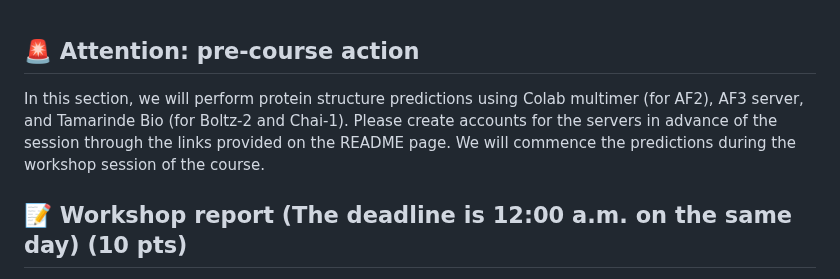
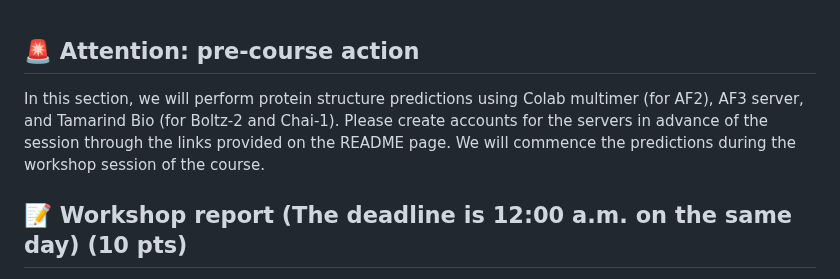
Before and after one commit to incisrdg/BB510-610_fall_2025, a Markdown page: Week 6: Structure predcition with AF2, AF3, and AF3-implementations using Colab and Tamarind/Week 6: Structure predcition with AF2, AF3, and AF3-implementations using Colab and Tamarind.md, the part around the change. Rendered like a GitHub page.

```diff
--- a/Week 6: Structure predcition with AF2, AF3, and AF3-implementations using Colab and Tamarind/Week 6: Structure predcition with AF2, AF3, and AF3-implementations using Colab and Tamarind.md
+++ b/Week 6: Structure predcition with AF2, AF3, and AF3-implementations using Colab and Tamarind/Week 6: Structure predcition with AF2, AF3, and AF3-implementations using Colab and Tamarind.md
@@ -1,6 +1,6 @@
 ## 🚨 Attention: pre-course action
 
-In this section, we will perform protein structure predictions using Colab multimer (for AF2), AF3 server, and Tamarinde Bio (for Boltz-2 and Chai-1). Please create accounts for the servers in advance of the session through the links provided on the README page. We will commence the predictions during the workshop session of the course.
+In this section, we will perform protein structure predictions using Colab multimer (for AF2), AF3 server, and Tamarind Bio (for Boltz-2 and Chai-1). Please create accounts for the servers in advance of the session through the links provided on the README page. We will commence the predictions during the workshop session of the course.
 
 ##  📝 Workshop report (The deadline is 12:00 a.m. on the same day) (10 pts)
 
```
